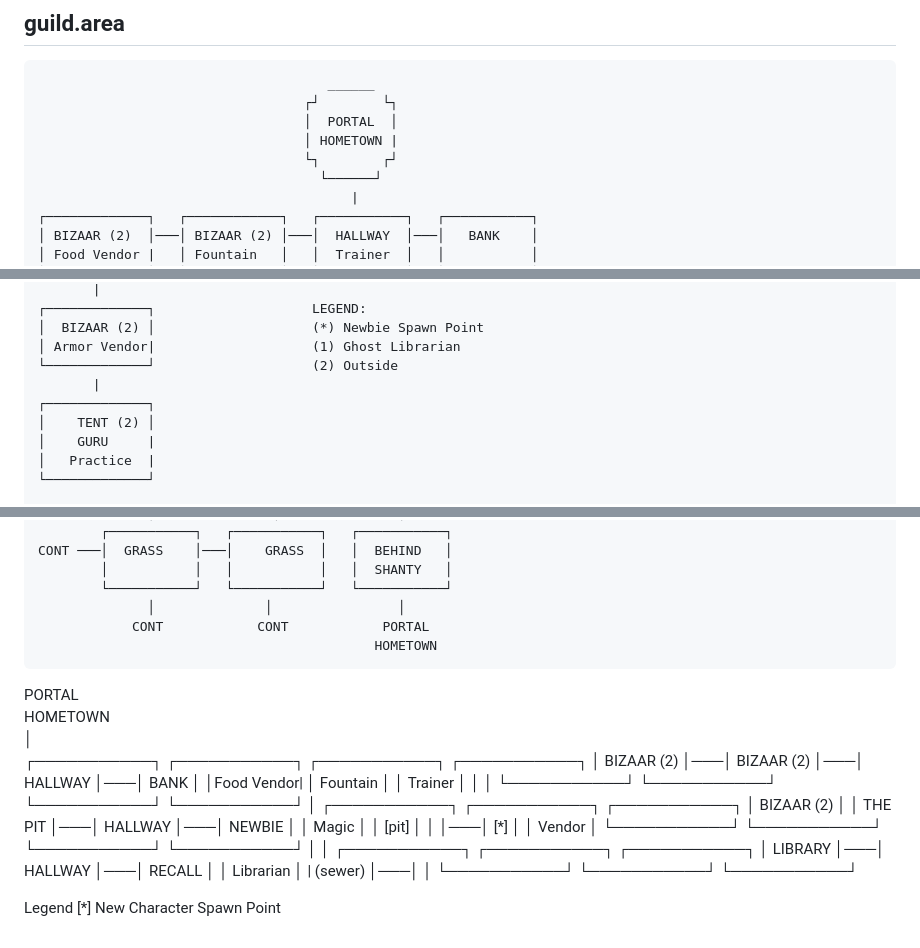
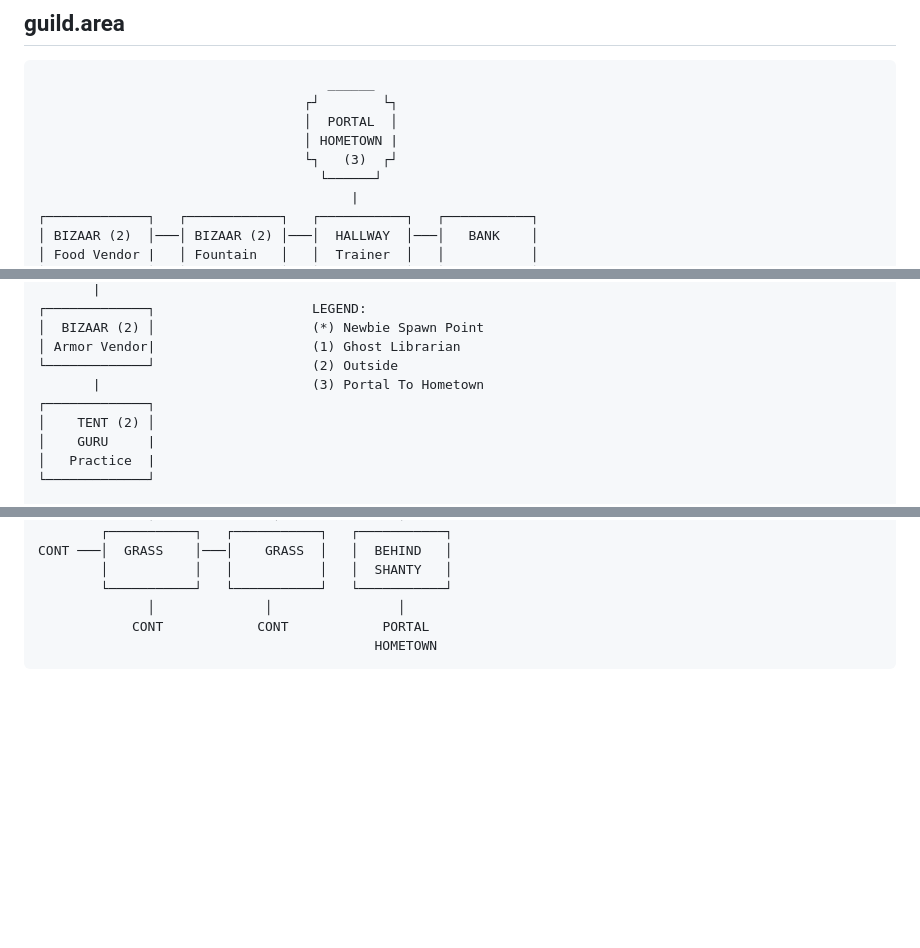
Before and after one commit to dave-ops/project-mud, a Markdown page: README.md, 3 parts joined by grey strips. Rendered like a GitHub page; blank space fills up the shorter version.

Commit message:
housekeeping

````diff
--- a/README.md
+++ b/README.md
@@ -23,7 +23,7 @@ building a role-playing experience based on ad&d characters, monsters, game-play
                                   ┌┘        └┐
                                   │  PORTAL  │
                                   │ HOMETOWN |
-                                  └┐        ┌┘
+                                  └┐   (3)  ┌┘
                                     └──────┘
                                         |
 ┌─────────────┐   ┌────────────┐   ┌───────────┐   ┌───────────┐
@@ -46,7 +46,7 @@ building a role-playing experience based on ad&d characters, monsters, game-play
 │  BIZAAR (2) │                    (*) Newbie Spawn Point
 │ Armor Vendor|                    (1) Ghost Librarian
 └─────────────┘                    (2) Outside
-       |
+       |                           (3) Portal To Hometown
 ┌─────────────┐
 │    TENT (2) │
 │    GURU     |
@@ -81,21 +81,3 @@ CONT ───│  GRASS    │───│    GRASS  │   │  BEHIND   │
             CONT            CONT            PORTAL
                                            HOMETOWN
 ```
-
-
-  PORTAL
-                              HOMETOWN
-                                  │
-┌───────────┐   ┌───────────┐   ┌───────────┐   ┌───────────┐
-│ BIZAAR (2) │───│ BIZAAR (2) │───│  HALLWAY  │───│   BANK    │
-│Food Vendor|   │ Fountain  │   │  Trainer  │   │           │
-└───────────┘   └───────────┘   └───────────┘   └───────────┘
-                      │                ┌───────────┐   ┌───────────┐   ┌───────────┐
-                │ BIZAAR (2) │   │  THE PIT  │───│  HALLWAY  │───│   NEWBIE  │                │ Magic    │   │   [pit]   │   │           │───│    [*]    │                │ Vendor   │   └───────────┘   └───────────┘   └───────────┘
-                └───────────┘   │                                      │                ┌───────────┐   ┌───────────┐   ┌───────────┐
-                │  LIBRARY  │───│  HALLWAY  │───│  RECALL   │
-                │ Librarian │   |  (sewer)  │───│           │
-                └───────────┘   └───────────┘   └───────────┘
-
-Legend
-[*] New Character Spawn Point
````
